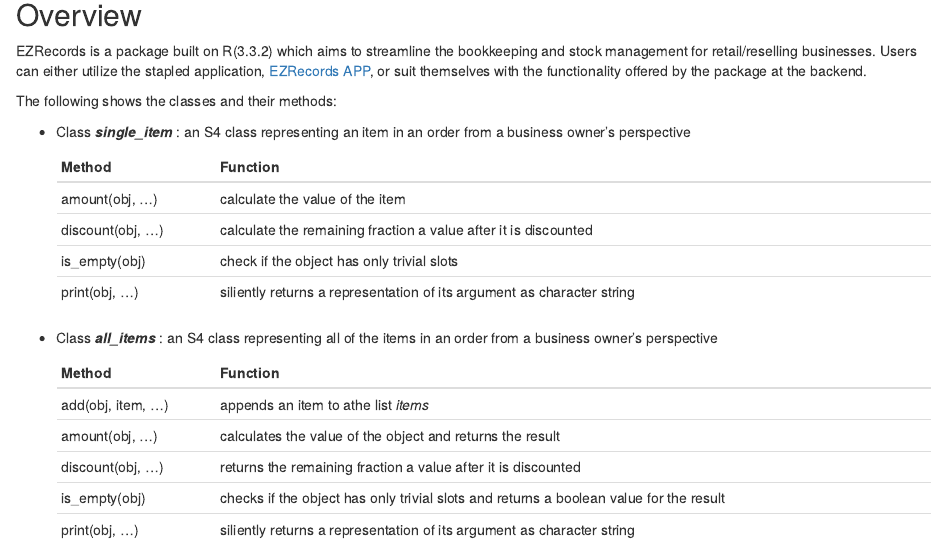
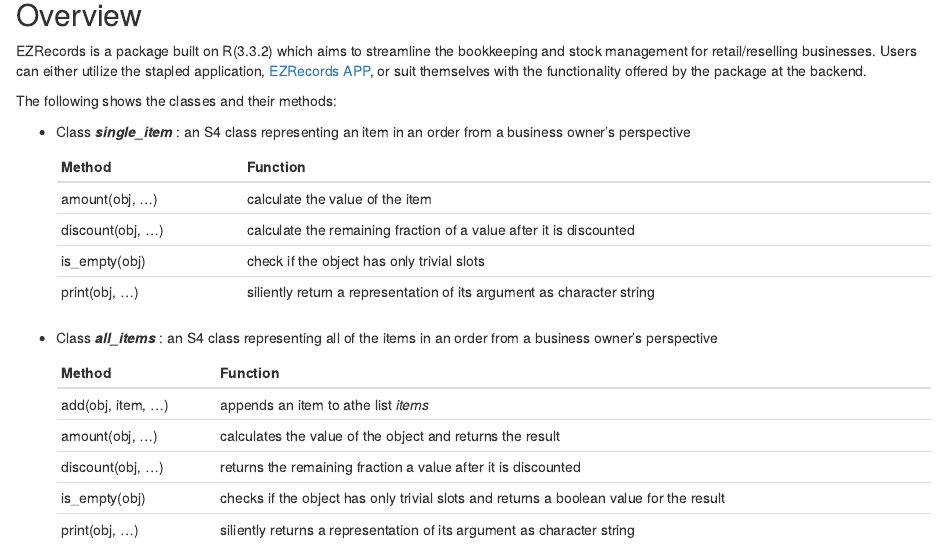
Before and after one commit to Samantha-Lui/EZRecords, an R Markdown document (README.Rmd): the page in a window 1100 px wide, from 80 px down. Rendered offline with R 4.5, knitr and Pandoc, with nearby package versions.

Commit message:
Update README.Rmd

```diff
--- a/README.Rmd
+++ b/README.Rmd
@@ -10,11 +10,11 @@
 * Class __*single_item*__ : an S4 class representing an item in an order from a business owner's perspective
 
     | __Method__         | __Function__                                                                           |
-    |--------------------|----------------------------------------------------------------------------------------|
-    | amount(obj, ...)   | calculate the value of the item                              |
-    | discount(obj, ...) | calculate the remaining fraction a value after it is discounted                          |
-    | is_empty(obj)      | check if the object has only trivial slots  |
-    | print(obj, ...)    | siliently returns a representation of its argument as character string                 |
+    |--------------------|-----------------------------------------------------------------------|
+    | amount(obj, ...)   | calculate the value of the item|
+    | discount(obj, ...) | calculate the remaining fraction of a value after it is discounted|
+    | is_empty(obj)      | check if the object has only trivial slots|
+    | print(obj, ...)    | siliently return a representation of its argument as character string|
 
 
 * Class __*all_items*__ : an S4 class representing all of the items in an order from a business owner's perspective
```
